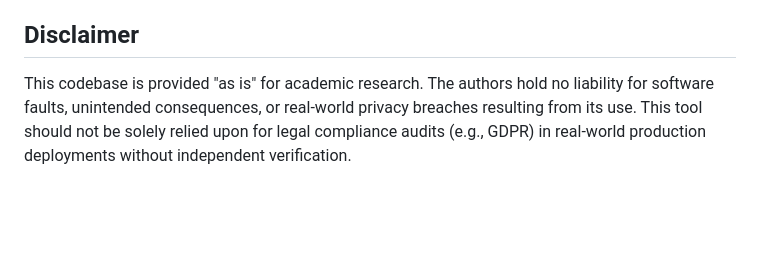
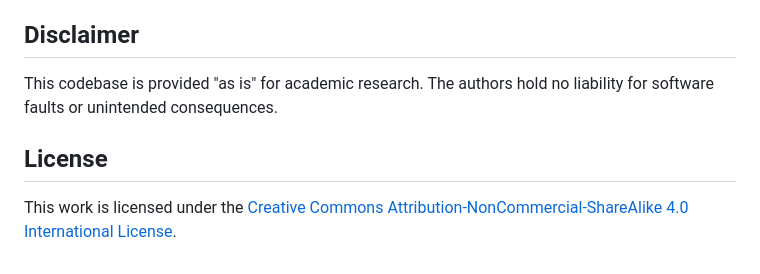
Before and after one commit to Speech-Interaction-Technology-Aalto-U/LID, a Markdown page: README.md, the part around the change. GitHub-like rendering; blank space fills up the shorter version.

Commit message:
Update license information

```diff
--- a/README.md
+++ b/README.md
@@ -174,4 +174,8 @@ Encountered a bug, have a question, or a suggestion? You can open an issue on Gi
 
 ## Disclaimer
 
-This codebase is provided "as is" for academic research. The authors hold no liability for software faults, unintended consequences, or real-world privacy breaches resulting from its use. This tool should not be solely relied upon for legal compliance audits (e.g., GDPR) in real-world production deployments without independent verification.
+This codebase is provided "as is" for academic research. The authors hold no liability for software faults or unintended consequences.
+
+## License
+
+This work is licensed under the [Creative Commons Attribution-NonCommercial-ShareAlike 4.0 International License](https://creativecommons.org/licenses/by-nc-sa/4.0/).
```
